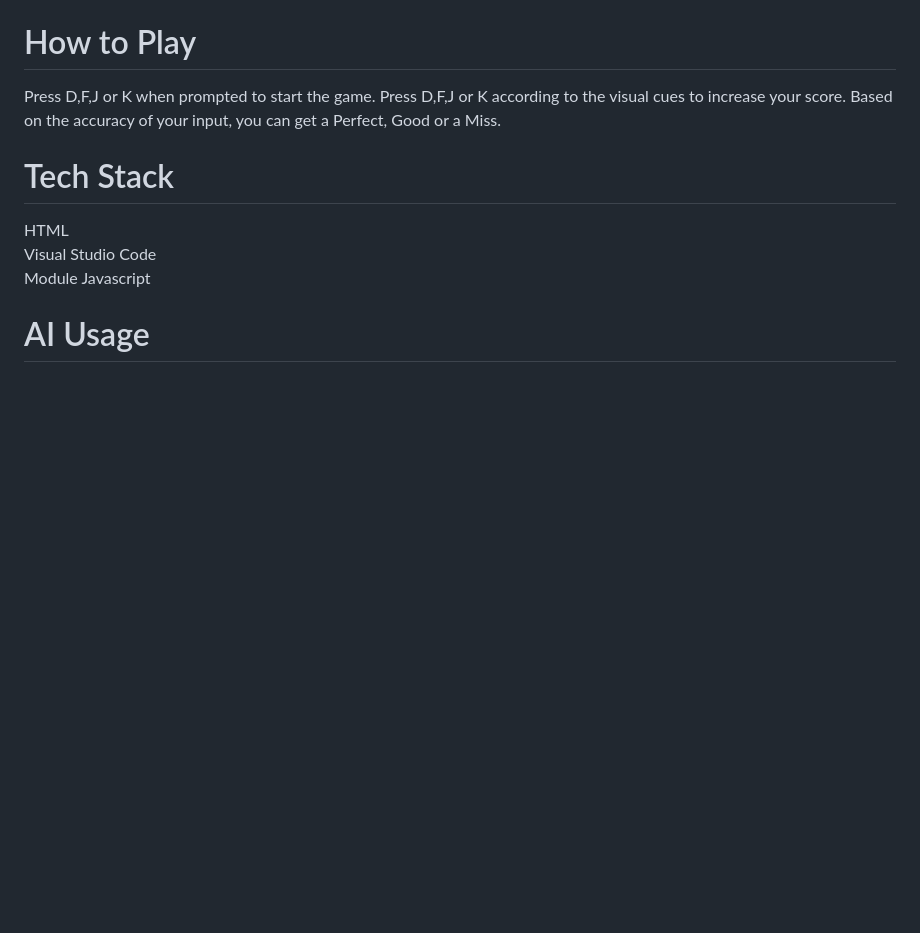
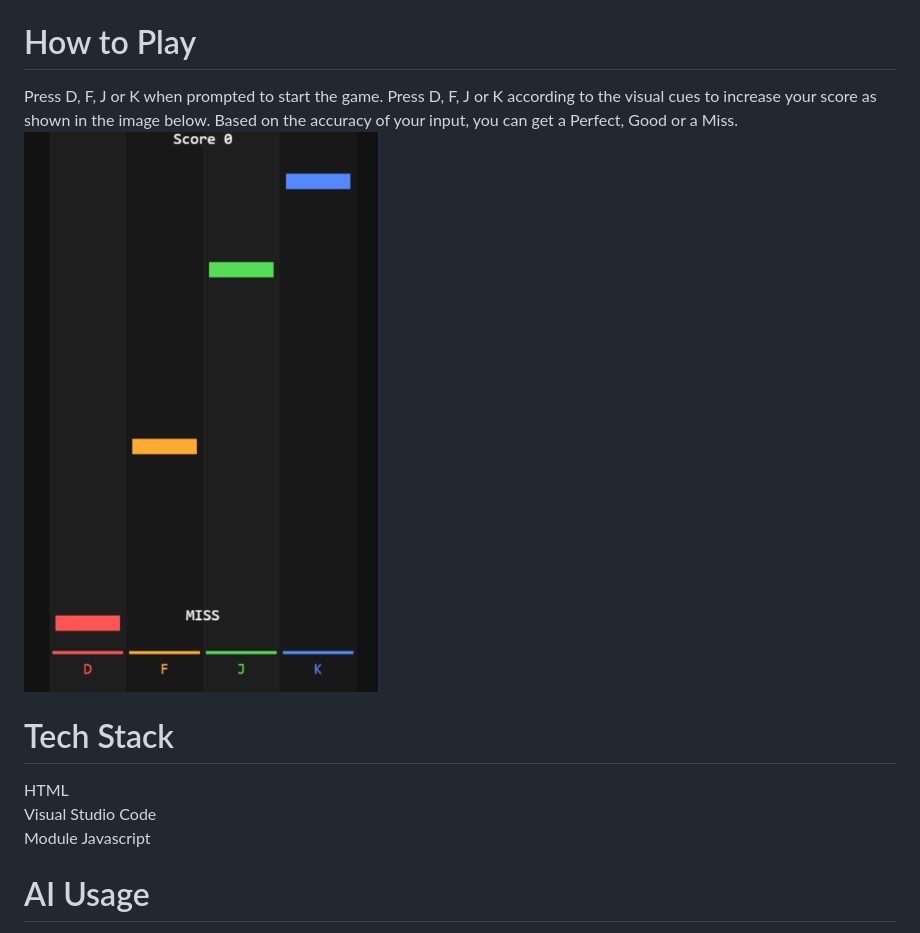
Before and after one commit to AChGREEN/my-app, a Markdown page: README.md, the part around the change. Rendered like a GitHub page; pictures changed too: image-1.png (added); blank space fills up the shorter version.

Commit message:
added a gameplay image

```diff
--- a/README.md
+++ b/README.md
@@ -2,7 +2,8 @@
 This is a browser-based html program which allows you to play a 4 key rhythm game right on your browser without any download required or visiting any website, and the best part is that this program is only 2467 bytes! Using the 4 keys shown, the aim of the game is to tap the keys in sync with the visual cues to attain a high or perfect score.
 
 # How to Play
-Press D,F,J or K when prompted to start the game. Press D,F,J or K according to the visual cues to increase your score. Based on the accuracy of your input, you can get a Perfect, Good or a Miss.
+Press D, F, J or K when prompted to start the game. Press D, F, J or K according to the visual cues to increase your score as shown in the image below. Based on the accuracy of your input, you can get a Perfect, Good or a Miss.
+![Gameplay Image](image-1.png)
 
 # Tech Stack
 HTML <br>
```
